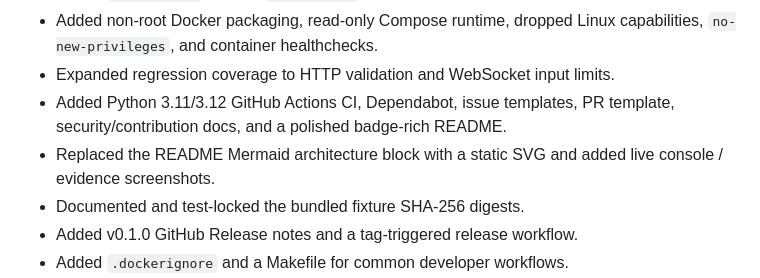
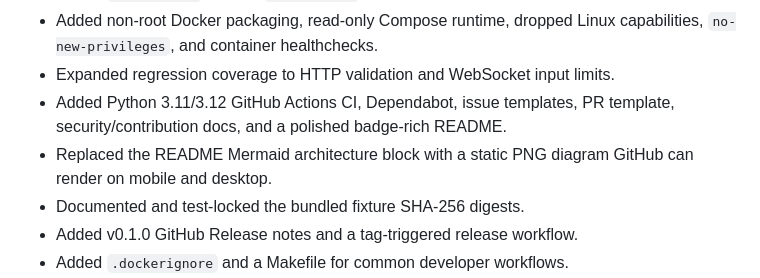
Before and after one commit to MiMindMendinc/sentinel-swarm, a Markdown page: CHANGELOG.md, the part around the change. Drawn GitHub-style.

```diff
--- a/CHANGELOG.md
+++ b/CHANGELOG.md
@@ -10,7 +10,7 @@
 - Added non-root Docker packaging, read-only Compose runtime, dropped Linux capabilities, `no-new-privileges`, and container healthchecks.
 - Expanded regression coverage to HTTP validation and WebSocket input limits.
 - Added Python 3.11/3.12 GitHub Actions CI, Dependabot, issue templates, PR template, security/contribution docs, and a polished badge-rich README.
-- Replaced the README Mermaid architecture block with a static SVG and added live console / evidence screenshots.
+- Replaced the README Mermaid architecture block with a static PNG diagram GitHub can render on mobile and desktop.
 - Documented and test-locked the bundled fixture SHA-256 digests.
 - Added v0.1.0 GitHub Release notes and a tag-triggered release workflow.
 - Added `.dockerignore` and a Makefile for common developer workflows.
```
Also changed, not shown: README.md (+9 -1 lines), docs/architecture.md (+1 -1 lines), assets/architecture.png (added), 1 other file.
